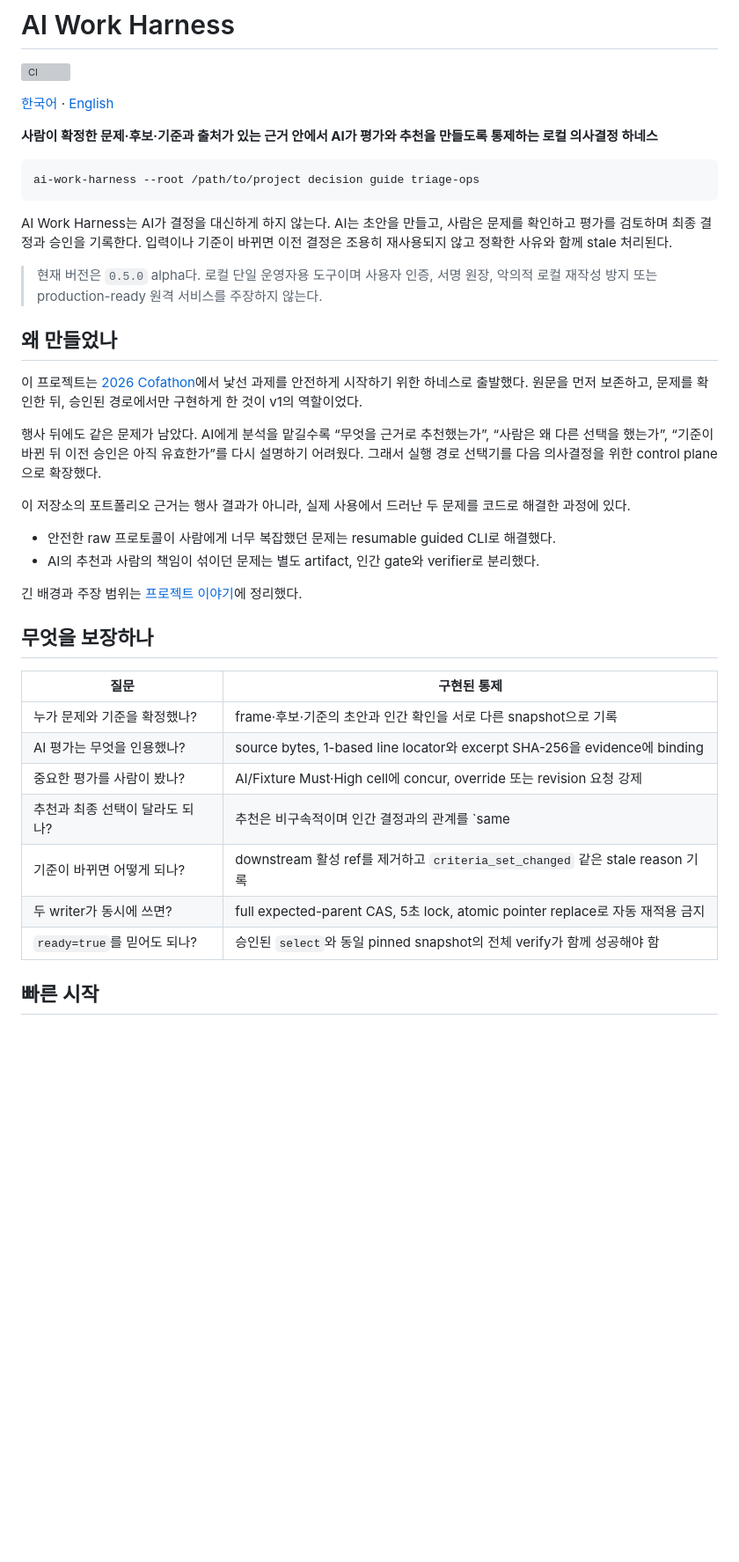
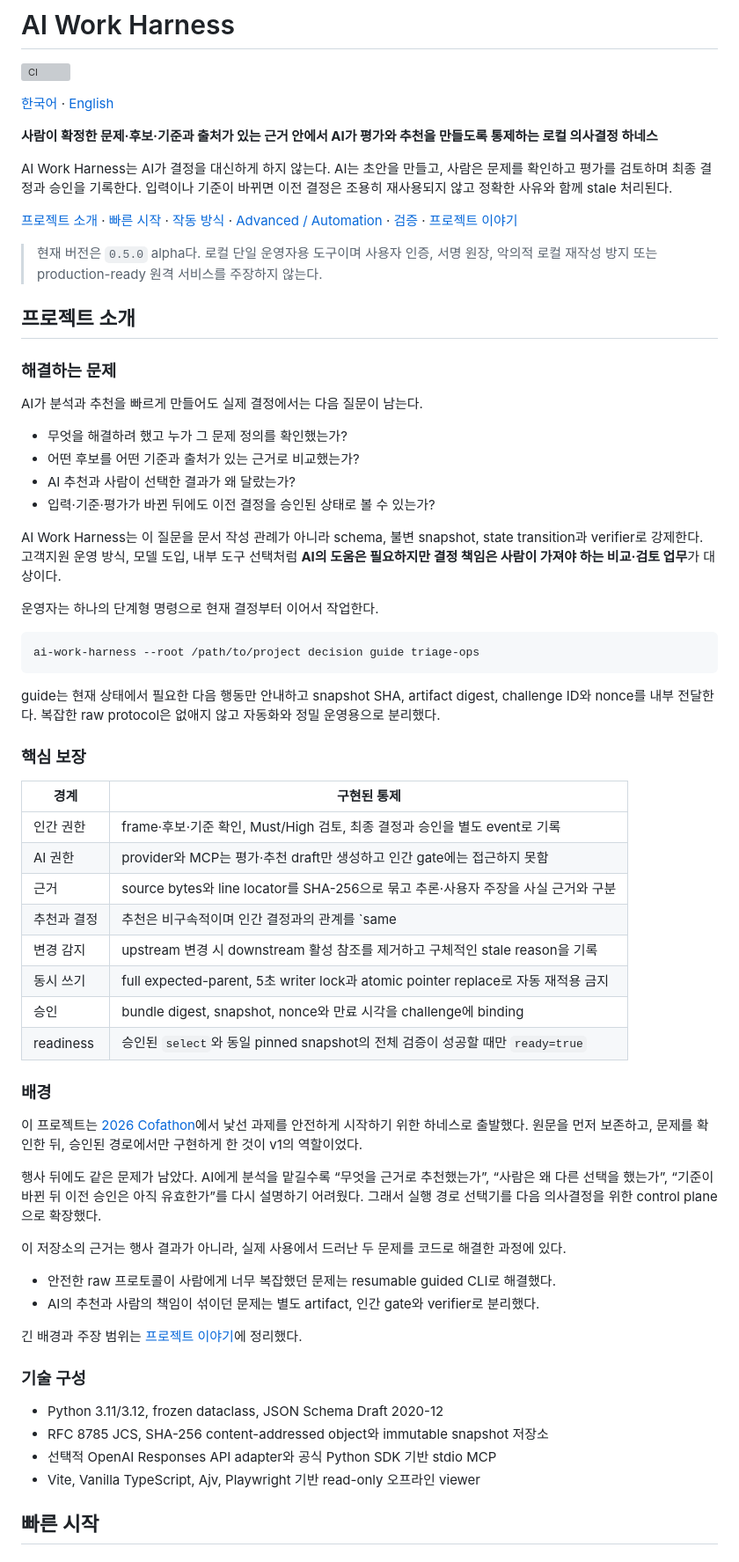
Before and after one commit to 5giran/ai-work-harness, a Markdown page: README.md, the part around the change. Shown at 88% size. GitHub-like rendering; blank space fills up the shorter version; grey boxes are pictures that could not be loaded.

````diff
--- a/README.md
+++ b/README.md
@@ -7,18 +7,56 @@
 **사람이 확정한 문제·후보·기준과 출처가 있는 근거 안에서 AI가 평가와 추천을 만들도록
 통제하는 로컬 의사결정 하네스**
 
+AI Work Harness는 AI가 결정을 대신하게 하지 않는다. AI는 초안을 만들고, 사람은 문제를
+확인하고 평가를 검토하며 최종 결정과 승인을 기록한다. 입력이나 기준이 바뀌면 이전 결정은
+조용히 재사용되지 않고 정확한 사유와 함께 stale 처리된다.
+
+[프로젝트 소개](#프로젝트-소개) · [빠른 시작](#빠른-시작) · [작동 방식](#작동-방식) ·
+[Advanced / Automation](#advanced--automation) · [검증](#검증) ·
+[프로젝트 이야기](docs/project-story.md)
+
+> 현재 버전은 `0.5.0` alpha다. 로컬 단일 운영자용 도구이며 사용자 인증, 서명 원장,
+> 악의적 로컬 재작성 방지 또는 production-ready 원격 서비스를 주장하지 않는다.
+
+## 프로젝트 소개
+
+### 해결하는 문제
+
+AI가 분석과 추천을 빠르게 만들어도 실제 결정에서는 다음 질문이 남는다.
+
+- 무엇을 해결하려 했고 누가 그 문제 정의를 확인했는가?
+- 어떤 후보를 어떤 기준과 출처가 있는 근거로 비교했는가?
+- AI 추천과 사람이 선택한 결과가 왜 달랐는가?
+- 입력·기준·평가가 바뀐 뒤에도 이전 결정을 승인된 상태로 볼 수 있는가?
+
+AI Work Harness는 이 질문을 문서 작성 관례가 아니라 schema, 불변 snapshot, state transition과
+verifier로 강제한다. 고객지원 운영 방식, 모델 도입, 내부 도구 선택처럼 **AI의 도움은
+필요하지만 결정 책임은 사람이 가져야 하는 비교·검토 업무**가 대상이다.
+
+운영자는 하나의 단계형 명령으로 현재 결정부터 이어서 작업한다.
+
 ```bash
 ai-work-harness --root /path/to/project decision guide triage-ops
 ```
 
-AI Work Harness는 AI가 결정을 대신하게 하지 않는다. AI는 초안을 만들고, 사람은 문제를
-확인하고 평가를 검토하며 최종 결정과 승인을 기록한다. 입력이나 기준이 바뀌면 이전 결정은
-조용히 재사용되지 않고 정확한 사유와 함께 stale 처리된다.
+guide는 현재 상태에서 필요한 다음 행동만 안내하고 snapshot SHA, artifact digest, challenge
+ID와 nonce를 내부 전달한다. 복잡한 raw protocol은 없애지 않고 자동화와 정밀 운영용으로
+분리했다.
 
-> 현재 버전은 `0.5.0` alpha다. 로컬 단일 운영자용 도구이며 사용자 인증, 서명 원장,
-> 악의적 로컬 재작성 방지 또는 production-ready 원격 서비스를 주장하지 않는다.
+### 핵심 보장
 
-## 왜 만들었나
+| 경계 | 구현된 통제 |
+|---|---|
+| 인간 권한 | frame·후보·기준 확인, Must/High 검토, 최종 결정과 승인을 별도 event로 기록 |
+| AI 권한 | provider와 MCP는 평가·추천 draft만 생성하고 인간 gate에는 접근하지 못함 |
+| 근거 | source bytes와 line locator를 SHA-256으로 묶고 추론·사용자 주장을 사실 근거와 구분 |
+| 추천과 결정 | 추천은 비구속적이며 인간 결정과의 관계를 `same|different|no_recommendation`으로 기록 |
+| 변경 감지 | upstream 변경 시 downstream 활성 참조를 제거하고 구체적인 stale reason을 기록 |
+| 동시 쓰기 | full expected-parent, 5초 writer lock과 atomic pointer replace로 자동 재적용 금지 |
+| 승인 | bundle digest, snapshot, nonce와 만료 시각을 challenge에 binding |
+| readiness | 승인된 `select`와 동일 pinned snapshot의 전체 검증이 성공할 때만 `ready=true` |
+
+### 배경
 
 이 프로젝트는 [2026 Cofathon](https://cofathon.getcofa.com/)에서 낯선 과제를 안전하게
 시작하기 위한 하네스로 출발했다. 원문을 먼저 보존하고, 문제를 확인한 뒤, 승인된 경로에서만
@@ -28,7 +66,7 @@ AI Work Harness는 AI가 결정을 대신하게 하지 않는다. AI는 초안
 왜 다른 선택을 했는가”, “기준이 바뀐 뒤 이전 승인은 아직 유효한가”를 다시 설명하기
 어려웠다. 그래서 실행 경로 선택기를 다음 의사결정을 위한 control plane으로 확장했다.
 
-이 저장소의 포트폴리오 근거는 행사 결과가 아니라, 실제 사용에서 드러난 두 문제를 코드로
+이 저장소의 근거는 행사 결과가 아니라, 실제 사용에서 드러난 두 문제를 코드로
 해결한 과정에 있다.
 
 - 안전한 raw 프로토콜이 사람에게 너무 복잡했던 문제는 resumable guided CLI로 해결했다.
@@ -36,17 +74,12 @@ AI Work Harness는 AI가 결정을 대신하게 하지 않는다. AI는 초안
 
 긴 배경과 주장 범위는 [프로젝트 이야기](docs/project-story.md)에 정리했다.
 
-## 무엇을 보장하나
+### 기술 구성
 
-| 질문 | 구현된 통제 |
-|---|---|
-| 누가 문제와 기준을 확정했나? | frame·후보·기준의 초안과 인간 확인을 서로 다른 snapshot으로 기록 |
-| AI 평가는 무엇을 인용했나? | source bytes, 1-based line locator와 excerpt SHA-256을 evidence에 binding |
-| 중요한 평가를 사람이 봤나? | AI/Fixture Must·High cell에 concur, override 또는 revision 요청 강제 |
-| 추천과 최종 선택이 달라도 되나? | 추천은 비구속적이며 인간 결정과의 관계를 `same|different|no_recommendation`으로 기록 |
-| 기준이 바뀌면 어떻게 되나? | downstream 활성 ref를 제거하고 `criteria_set_changed` 같은 stale reason 기록 |
-| 두 writer가 동시에 쓰면? | full expected-parent CAS, 5초 lock, atomic pointer replace로 자동 재적용 금지 |
-| `ready=true`를 믿어도 되나? | 승인된 `select`와 동일 pinned snapshot의 전체 verify가 함께 성공해야 함 |
+- Python 3.11/3.12, frozen dataclass, JSON Schema Draft 2020-12
+- RFC 8785 JCS, SHA-256 content-addressed object와 immutable snapshot 저장소
+- 선택적 OpenAI Responses API adapter와 공식 Python SDK 기반 stdio MCP
+- Vite, Vanilla TypeScript, Ajv, Playwright 기반 read-only 오프라인 viewer
 
 ## 빠른 시작
 
````
Also changed, not shown: README.en.md (+49 -15 lines).
